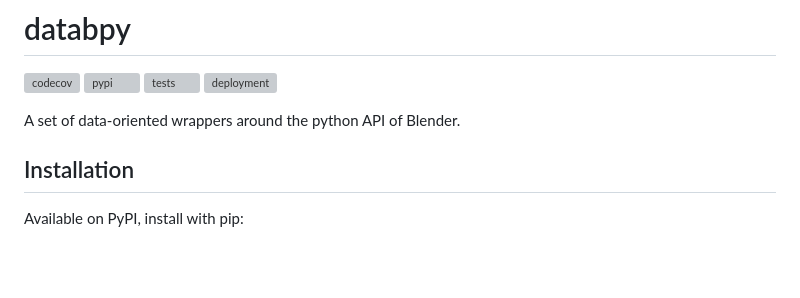
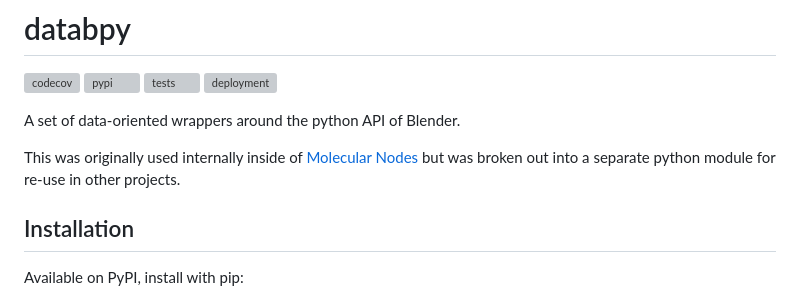
Before and after one commit to BradyAJohnston/databpy, a Markdown page: README.md, the part around the change. Rendered like a GitHub page; blank space fills up the shorter version; grey boxes are pictures that could not be loaded.

Commit message:
Update README.md (#16)

```diff
--- a/README.md
+++ b/README.md
@@ -7,6 +7,8 @@
 ![deployment](https://github.com/bradyajohnston/databpy/actions/workflows/ci-cd.yml/badge.svg)
 
 A set of data-oriented wrappers around the python API of Blender.
+
+This was originally used internally inside of [Molecular Nodes](https://github.com/BradyAJohnston/MolecularNodes) but was broken out into a separate python module for re-use in other projects.
 
 ## Installation
 
```
